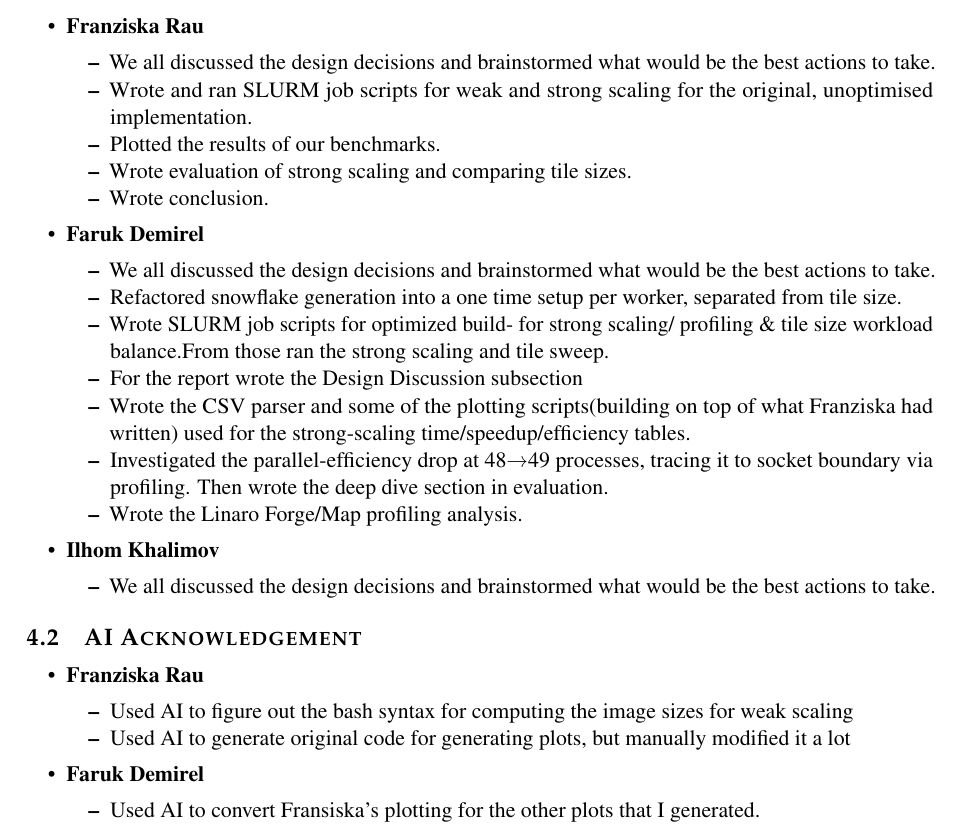
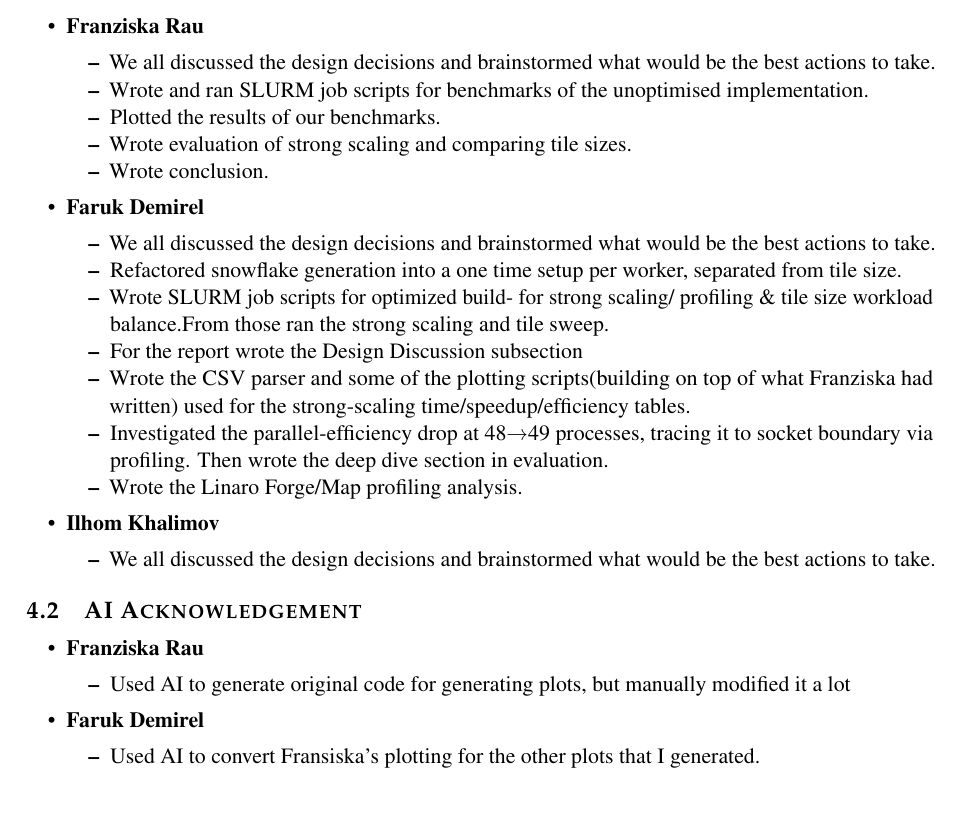
Before and after one commit to Faruk4k/Snowman_Optimization, a LaTeX document (report/main.tex, which reads report/parts/contributions.tex): part of page 13 of 18 before the commit and part of page 12 of 17 after it, cut so that both start at the same text, the shorter picture padded with empty space. Compiled offline with pdfLaTeX.

Commit message:
cleaned up some stuff in the report

```diff
--- a/report/parts/contributions.tex
+++ b/report/parts/contributions.tex
@@ -6,7 +6,7 @@
     \item \textbf{Franziska Rau}
     \begin{itemize}
          \item We all discussed the design decisions and brainstormed what would be the best actions to take.
-         \item Wrote and ran SLURM job scripts for weak and strong scaling for the original, unoptimised implementation.
+         \item Wrote and ran SLURM job scripts for benchmarks of the unoptimised implementation.
          \item Plotted the results of our benchmarks.
          \item Wrote evaluation of strong scaling and comparing tile sizes.
          \item Wrote conclusion.
@@ -31,7 +31,6 @@
 \begin{itemize}
     \item \textbf{Franziska Rau}
     \begin{itemize}
-        \item Used AI to figure out the bash syntax for computing the image sizes for weak scaling
         \item Used AI to generate original code for generating plots, but manually modified it a lot
     \end{itemize}
     \item \textbf{Faruk Demirel}
```
Also changed, not shown: report/main.tex (+0 -1 lines), report/parts/contributions.tex (2 more changed lines).
